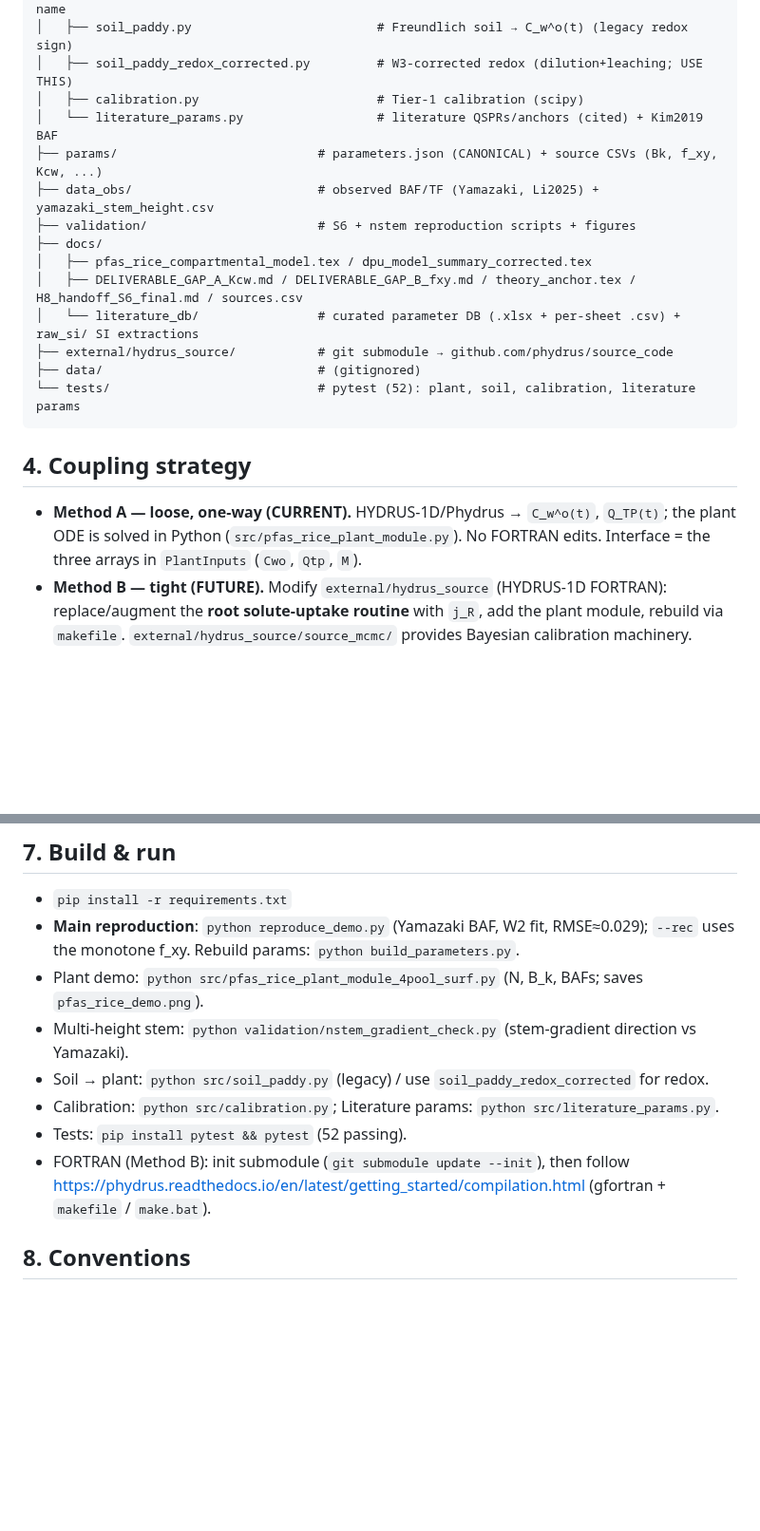
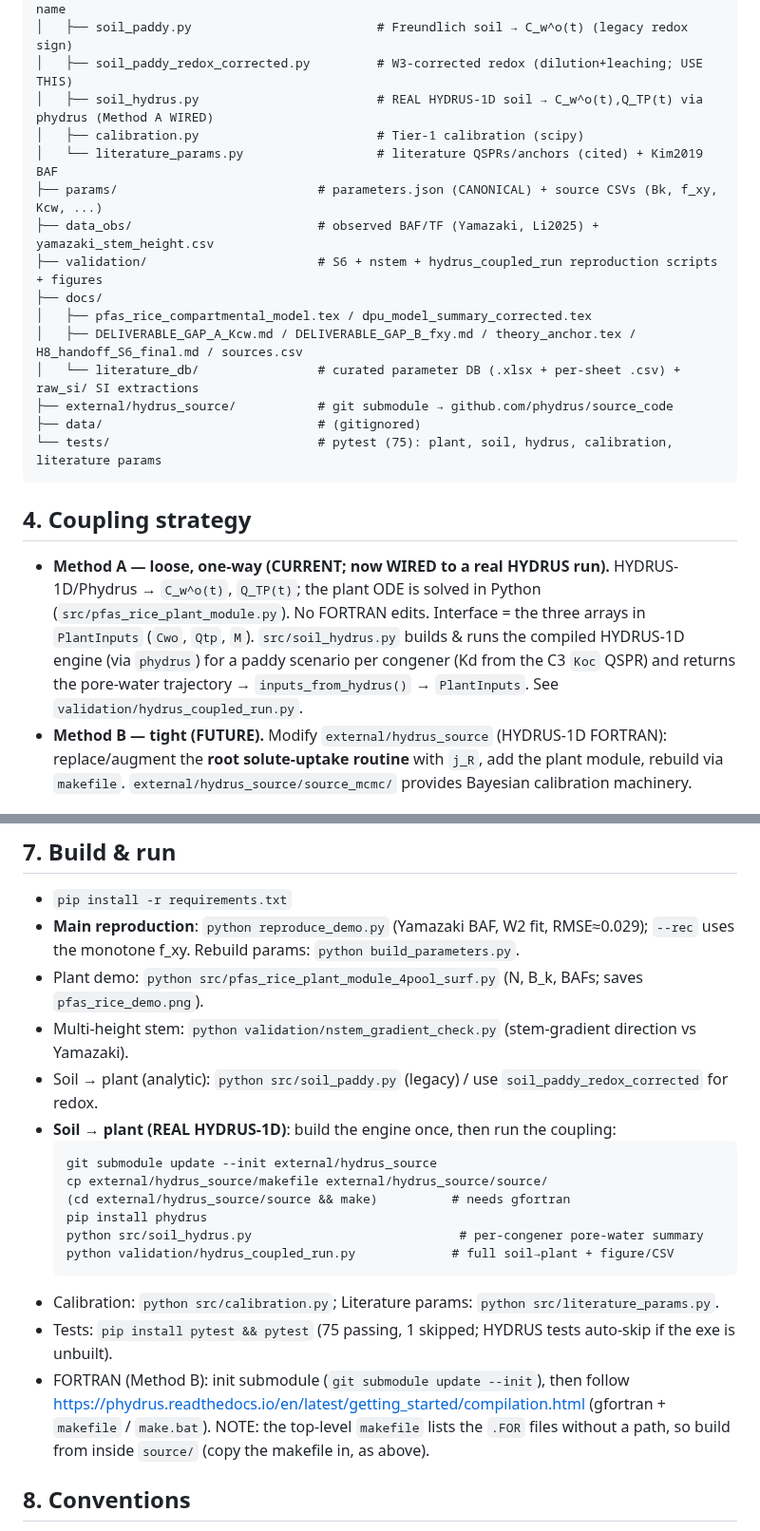
Before and after one commit to ccy5123/pfas-rice-model, a Markdown page: CLAUDE.md, 2 parts joined by grey strips. Shown at 95% size. Rendered like a GitHub page; blank space fills up the shorter version.

````diff
--- a/CLAUDE.md
+++ b/CLAUDE.md
@@ -42,24 +42,28 @@ Corrected neutral DPU base: `docs/dpu_model_summary_corrected.tex`
 │   ├── pfas_rice_plant_module.py             # import alias → 4pool_surf (basis-A); legacy name
 │   ├── soil_paddy.py                         # Freundlich soil → C_w^o(t) (legacy redox sign)
 │   ├── soil_paddy_redox_corrected.py         # W3-corrected redox (dilution+leaching; USE THIS)
+│   ├── soil_hydrus.py                        # REAL HYDRUS-1D soil → C_w^o(t),Q_TP(t) via phydrus (Method A WIRED)
 │   ├── calibration.py                        # Tier-1 calibration (scipy)
 │   └── literature_params.py                  # literature QSPRs/anchors (cited) + Kim2019 BAF
 ├── params/                           # parameters.json (CANONICAL) + source CSVs (Bk, f_xy, Kcw, ...)
 ├── data_obs/                         # observed BAF/TF (Yamazaki, Li2025) + yamazaki_stem_height.csv
-├── validation/                       # S6 + nstem reproduction scripts + figures
+├── validation/                       # S6 + nstem + hydrus_coupled_run reproduction scripts + figures
 ├── docs/
 │   ├── pfas_rice_compartmental_model.tex / dpu_model_summary_corrected.tex
 │   ├── DELIVERABLE_GAP_A_Kcw.md / DELIVERABLE_GAP_B_fxy.md / theory_anchor.tex / H8_handoff_S6_final.md / sources.csv
 │   └── literature_db/                # curated parameter DB (.xlsx + per-sheet .csv) + raw_si/ SI extractions
 ├── external/hydrus_source/           # git submodule → github.com/phydrus/source_code
 ├── data/                             # (gitignored)
-└── tests/                            # pytest (52): plant, soil, calibration, literature params
+└── tests/                            # pytest (75): plant, soil, hydrus, calibration, literature params
 ```
 
 ## 4. Coupling strategy
-- **Method A — loose, one-way (CURRENT).** HYDRUS-1D/Phydrus → `C_w^o(t)`, `Q_TP(t)`;
-  the plant ODE is solved in Python (`src/pfas_rice_plant_module.py`). No FORTRAN edits.
-  Interface = the three arrays in `PlantInputs` (`Cwo`, `Qtp`, `M`).
+- **Method A — loose, one-way (CURRENT; now WIRED to a real HYDRUS run).** HYDRUS-1D/Phydrus →
+  `C_w^o(t)`, `Q_TP(t)`; the plant ODE is solved in Python (`src/pfas_rice_plant_module.py`).
+  No FORTRAN edits. Interface = the three arrays in `PlantInputs` (`Cwo`, `Qtp`, `M`).
+  `src/soil_hydrus.py` builds & runs the compiled HYDRUS-1D engine (via `phydrus`) for a paddy
+  scenario per congener (Kd from the C3 `Koc` QSPR) and returns the pore-water trajectory →
+  `inputs_from_hydrus()` → `PlantInputs`. See `validation/hydrus_coupled_run.py`.
 - **Method B — tight (FUTURE).** Modify `external/hydrus_source` (HYDRUS-1D FORTRAN):
   replace/augment the **root solute-uptake routine** with `j_R`, add the plant module,
   rebuild via `makefile`. `external/hydrus_source/source_mcmc/` provides Bayesian
@@ -145,12 +160,22 @@ Corrected neutral DPU base: `docs/dpu_model_summary_corrected.tex`
   `--rec` uses the monotone f_xy. Rebuild params: `python build_parameters.py`.
 - Plant demo: `python src/pfas_rice_plant_module_4pool_surf.py` (N, B_k, BAFs; saves `pfas_rice_demo.png`).
 - Multi-height stem: `python validation/nstem_gradient_check.py` (stem-gradient direction vs Yamazaki).
-- Soil → plant: `python src/soil_paddy.py` (legacy) / use `soil_paddy_redox_corrected` for redox.
+- Soil → plant (analytic): `python src/soil_paddy.py` (legacy) / use `soil_paddy_redox_corrected` for redox.
+- **Soil → plant (REAL HYDRUS-1D)**: build the engine once, then run the coupling:
+  ```
+  git submodule update --init external/hydrus_source
+  cp external/hydrus_source/makefile external/hydrus_source/source/
+  (cd external/hydrus_source/source && make)          # needs gfortran
+  pip install phydrus
+  python src/soil_hydrus.py                            # per-congener pore-water summary
+  python validation/hydrus_coupled_run.py             # full soil→plant + figure/CSV
+  ```
 - Calibration: `python src/calibration.py`; Literature params: `python src/literature_params.py`.
-- Tests: `pip install pytest && pytest` (52 passing).
+- Tests: `pip install pytest && pytest` (75 passing, 1 skipped; HYDRUS tests auto-skip if the exe is unbuilt).
 - FORTRAN (Method B): init submodule (`git submodule update --init`), then follow
   https://phydrus.readthedocs.io/en/latest/getting_started/compilation.html
-  (gfortran + `makefile` / `make.bat`).
+  (gfortran + `makefile` / `make.bat`). NOTE: the top-level `makefile` lists the `.FOR` files
+  without a path, so build from inside `source/` (copy the makefile in, as above).
 
 ## 8. Conventions
 - Units: time **day**; aqueous conc **µg/L**; tissue conc **µg/kg**; mass **kg**;
````
Also changed, not shown: other parts of CLAUDE.md (+18 -4 lines), README.md (+30 -4 lines), validation/figures/hydrus_coupled.png (added), 4 other files.
